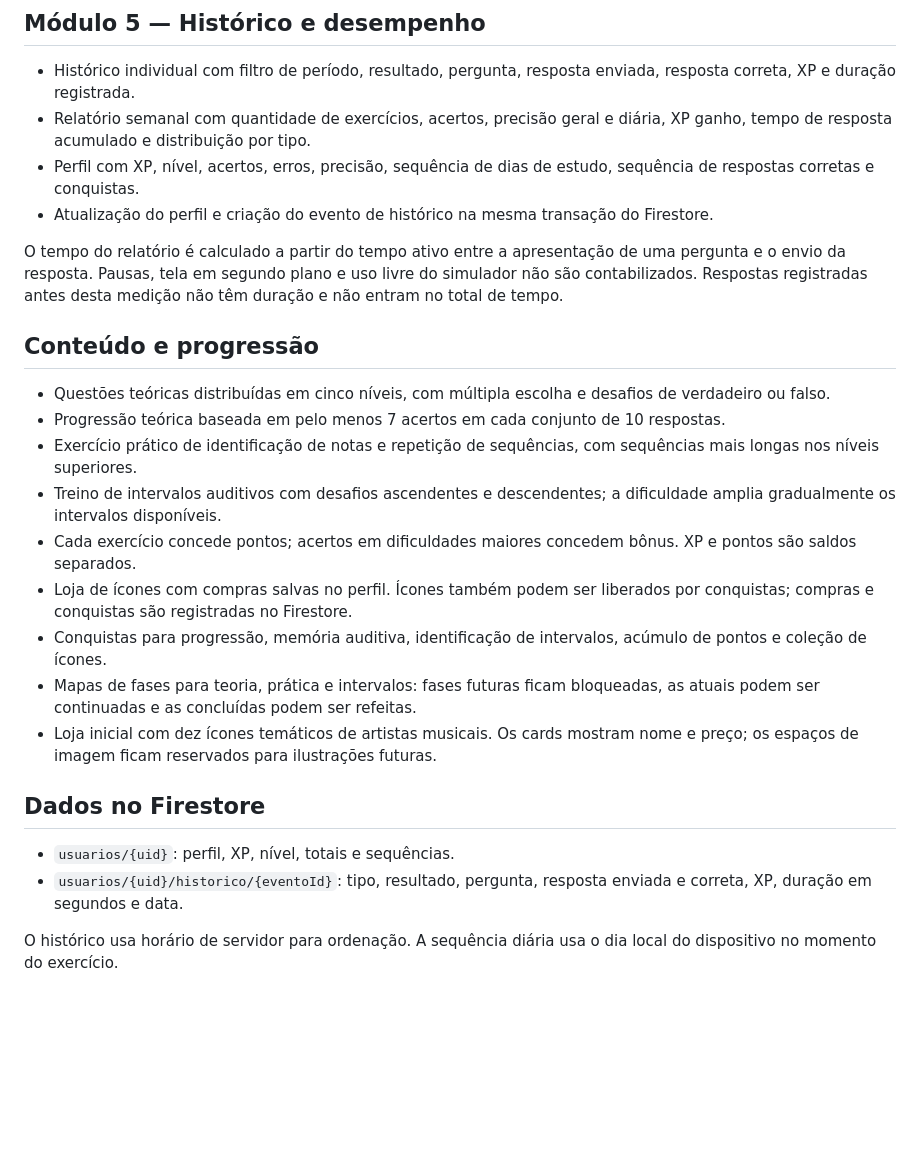
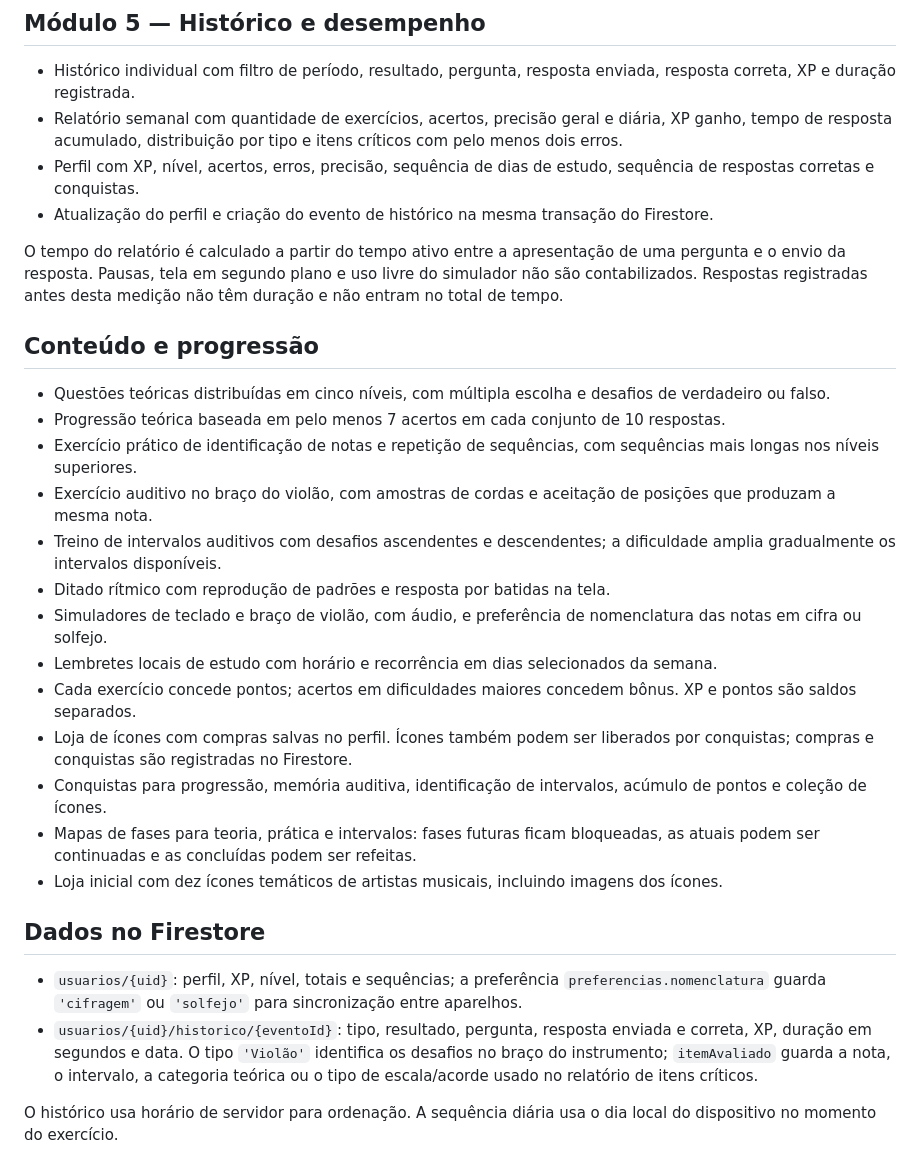
Before and after one commit to ENZOSQS/melodyhub, a Markdown page: README.md, the part around the change. GitHub-like rendering; blank space fills up the shorter version.

Commit message:
docs: atualiza README

```diff
--- a/README.md
+++ b/README.md
@@ -5,7 +5,7 @@ Aplicativo Flutter de aprendizagem musical com exercícios teóricos e auditivos
 ## Módulo 5 — Histórico e desempenho
 
 - Histórico individual com filtro de período, resultado, pergunta, resposta enviada, resposta correta, XP e duração registrada.
-- Relatório semanal com quantidade de exercícios, acertos, precisão geral e diária, XP ganho, tempo de resposta acumulado e distribuição por tipo.
+- Relatório semanal com quantidade de exercícios, acertos, precisão geral e diária, XP ganho, tempo de resposta acumulado, distribuição por tipo e itens críticos com pelo menos dois erros.
 - Perfil com XP, nível, acertos, erros, precisão, sequência de dias de estudo, sequência de respostas corretas e conquistas.
 - Atualização do perfil e criação do evento de histórico na mesma transação do Firestore.
 
@@ -16,17 +16,21 @@ O tempo do relatório é calculado a partir do tempo ativo entre a apresentaçã
 - Questões teóricas distribuídas em cinco níveis, com múltipla escolha e desafios de verdadeiro ou falso.
 - Progressão teórica baseada em pelo menos 7 acertos em cada conjunto de 10 respostas.
 - Exercício prático de identificação de notas e repetição de sequências, com sequências mais longas nos níveis superiores.
+- Exercício auditivo no braço do violão, com amostras de cordas e aceitação de posições que produzam a mesma nota.
 - Treino de intervalos auditivos com desafios ascendentes e descendentes; a dificuldade amplia gradualmente os intervalos disponíveis.
+- Ditado rítmico com reprodução de padrões e resposta por batidas na tela.
+- Simuladores de teclado e braço de violão, com áudio, e preferência de nomenclatura das notas em cifra ou solfejo.
+- Lembretes locais de estudo com horário e recorrência em dias selecionados da semana.
 - Cada exercício concede pontos; acertos em dificuldades maiores concedem bônus. XP e pontos são saldos separados.
 - Loja de ícones com compras salvas no perfil. Ícones também podem ser liberados por conquistas; compras e conquistas são registradas no Firestore.
 - Conquistas para progressão, memória auditiva, identificação de intervalos, acúmulo de pontos e coleção de ícones.
 - Mapas de fases para teoria, prática e intervalos: fases futuras ficam bloqueadas, as atuais podem ser continuadas e as concluídas podem ser refeitas.
-- Loja inicial com dez ícones temáticos de artistas musicais. Os cards mostram nome e preço; os espaços de imagem ficam reservados para ilustrações futuras.
+- Loja inicial com dez ícones temáticos de artistas musicais, incluindo imagens dos ícones.
 
 ## Dados no Firestore
 
-- `usuarios/{uid}`: perfil, XP, nível, totais e sequências.
-- `usuarios/{uid}/historico/{eventoId}`: tipo, resultado, pergunta, resposta enviada e correta, XP, duração em segundos e data.
+- `usuarios/{uid}`: perfil, XP, nível, totais e sequências; a preferência `preferencias.nomenclatura` guarda `'cifragem'` ou `'solfejo'` para sincronização entre aparelhos.
+- `usuarios/{uid}/historico/{eventoId}`: tipo, resultado, pergunta, resposta enviada e correta, XP, duração em segundos e data. O tipo `'Violão'` identifica os desafios no braço do instrumento; `itemAvaliado` guarda a nota, o intervalo, a categoria teórica ou o tipo de escala/acorde usado no relatório de itens críticos.
 
 O histórico usa horário de servidor para ordenação. A sequência diária usa o dia local do dispositivo no momento do exercício.
 
```
